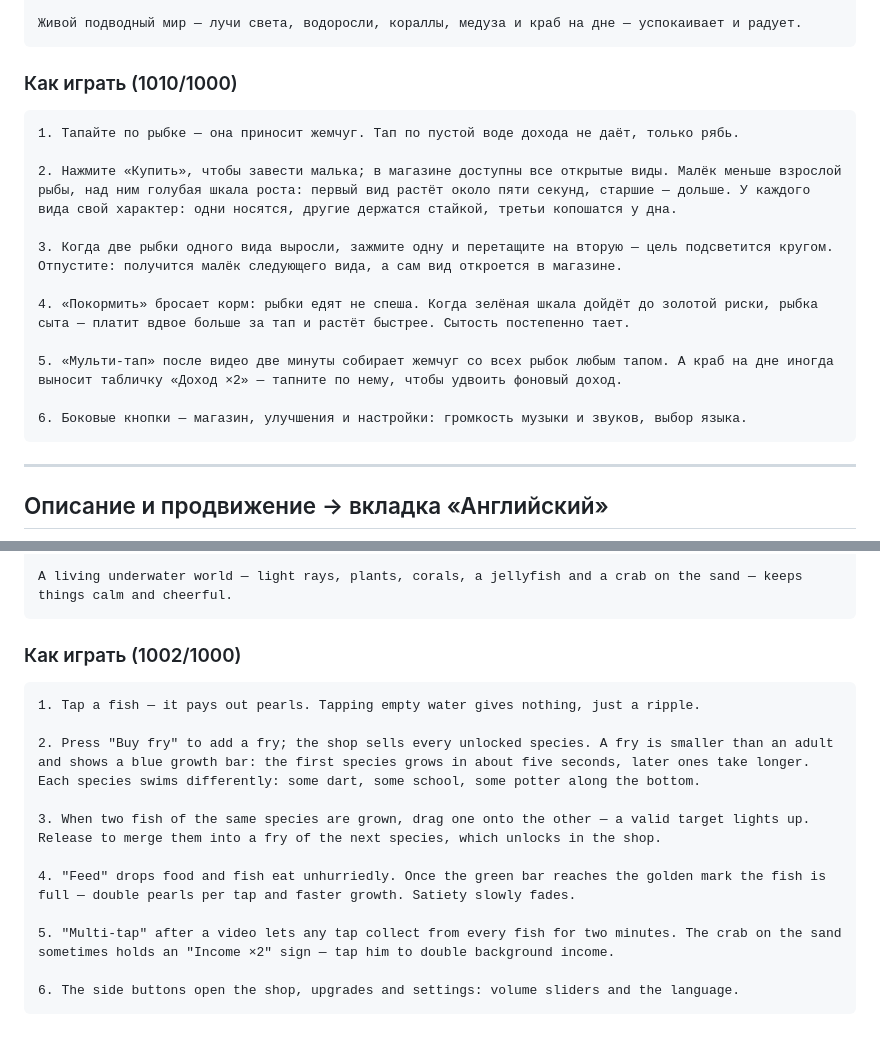
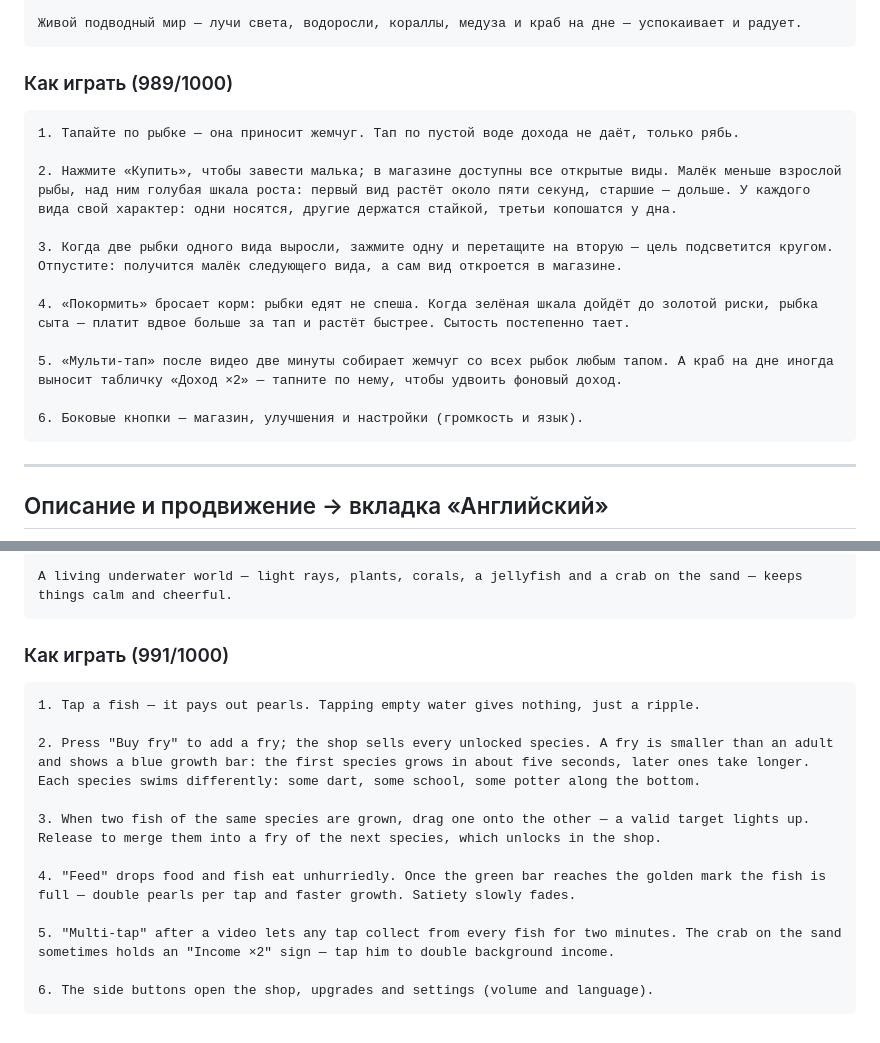
Before and after one commit to andrewvnukov/cozy-aquarium, a Markdown page: store-assets/CONSOLE-FIELDS.md, 2 parts joined by grey strips. GitHub-like rendering.

Commit message:
CONSOLE-FIELDS: «Как играть» уложено в лимит после правки про краба
Co-Authored-By: Claude Fable 5 <noreply@anthropic.com>
Claude-Session: https://claude.ai/code/session_01E1W4bJFq3d3FdtAVHT6PQt

````diff
--- a/store-assets/CONSOLE-FIELDS.md
+++ b/store-assets/CONSOLE-FIELDS.md
@@ -73,7 +73,7 @@
 Живой подводный мир — лучи света, водоросли, кораллы, медуза и краб на дне — успокаивает и радует.
 ```
 
-### Как играть (1010/1000)
+### Как играть (989/1000)
 
 ```
 1. Тапайте по рыбке — она приносит жемчуг. Тап по пустой воде дохода не даёт, только рябь.
@@ -86,7 +86,7 @@
 
 5. «Мульти-тап» после видео две минуты собирает жемчуг со всех рыбок любым тапом. А краб на дне иногда выносит табличку «Доход ×2» — тапните по нему, чтобы удвоить фоновый доход.
 
-6. Боковые кнопки — магазин, улучшения и настройки: громкость музыки и звуков, выбор языка.
+6. Боковые кнопки — магазин, улучшения и настройки (громкость и язык).
 ```
 
 ---
@@ -127,7 +127,7 @@ Upgrade the tank: rich food is more filling, the aerator raises background incom
 A living underwater world — light rays, plants, corals, a jellyfish and a crab on the sand — keeps things calm and cheerful.
 ```
 
-### Как играть (1002/1000)
+### Как играть (991/1000)
 
 ```
 1. Tap a fish — it pays out pearls. Tapping empty water gives nothing, just a ripple.
@@ -140,5 +140,5 @@ A living underwater world — light rays, plants, corals, a jellyfish and a crab
 
 5. "Multi-tap" after a video lets any tap collect from every fish for two minutes. The crab on the sand sometimes holds an "Income ×2" sign — tap him to double background income.
 
-6. The side buttons open the shop, upgrades and settings: volume sliders and the language.
+6. The side buttons open the shop, upgrades and settings (volume and language).
 ```
````
